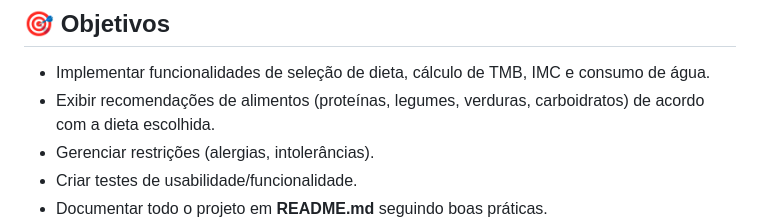
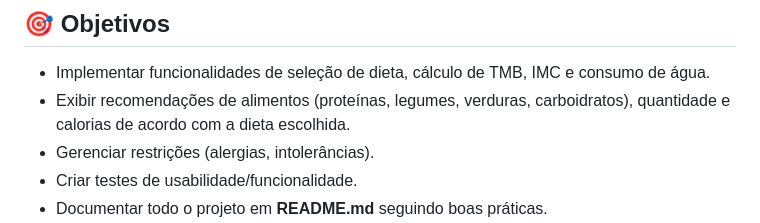
Before and after one commit to nutrifacilUNAvcig/A3-Especificacao, a Markdown page: README.md, the part around the change. Drawn GitHub-style.

```diff
--- a/README.md
+++ b/README.md
@@ -7,7 +7,7 @@ Data da apresentação: **11/06/25**
 
 ## 🎯 Objetivos
 - Implementar funcionalidades de seleção de dieta, cálculo de TMB, IMC e consumo de água.
-- Exibir recomendações de alimentos (proteínas, legumes, verduras, carboidratos) de acordo com a dieta escolhida.
+- Exibir recomendações de alimentos (proteínas, legumes, verduras, carboidratos), quantidade e calorias de acordo com a dieta escolhida.
 - Gerenciar restrições (alergias, intolerâncias).
 - Criar testes de usabilidade/funcionalidade.
 - Documentar todo o projeto em **README.md** seguindo boas práticas.
```
